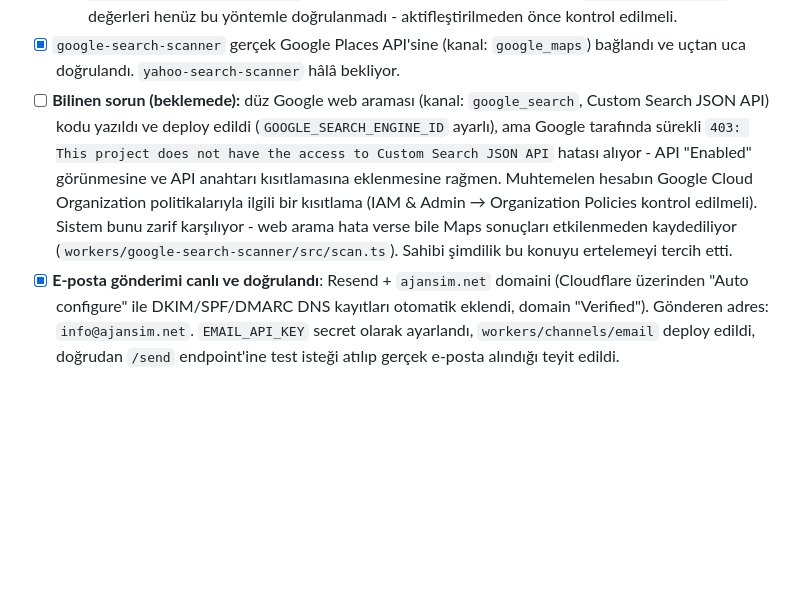
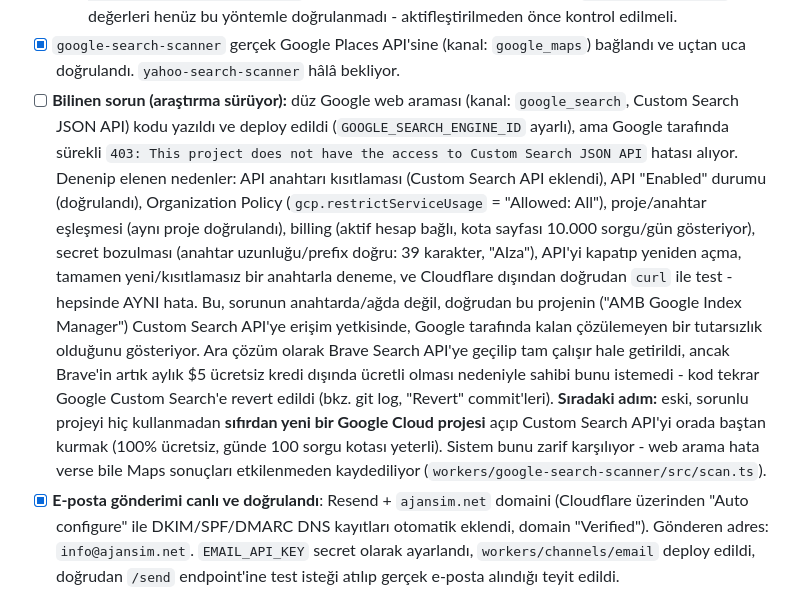
Before and after one commit to amuratbattal-png/M-teri-av-, a Markdown page: CLAUDE.md, the part around the change. Drawn GitHub-style; blank space fills up the shorter version.

Commit message:
CLAUDE.md: Brave revert sonrası Custom Search araştırma durumunu güncelle
Denenip elenen tüm nedenler (key restriction, API enable, org policy,
proje eşleşmesi, billing, secret bozulması, API kapat/aç, yeni anahtar,
IP/Cloudflare dışı test) not edildi. Sıradaki adım: sıfırdan yeni bir
Google Cloud projesi ile deneme.

Co-Authored-By: Claude Sonnet 5 <noreply@anthropic.com>
Claude-Session: https://claude.ai/code/session_01PAiYyW9SBtfRC2ZnEvBx4m

```diff
--- a/CLAUDE.md
+++ b/CLAUDE.md
@@ -176,18 +176,32 @@ Neden bu yapı:
 - [x] `google-search-scanner` gerçek Google Places API'sine (kanal:
       `google_maps`) bağlandı ve uçtan uca doğrulandı. `yahoo-search-scanner`
       hâlâ bekliyor.
-- [ ] **Bilinen sorun (beklemede):** düz Google web araması (kanal:
-      `google_search`, Custom Search JSON API) kodu yazıldı ve deploy
-      edildi (`GOOGLE_SEARCH_ENGINE_ID` ayarlı), ama Google tarafında
-      sürekli `403: This project does not have the access to Custom
-      Search JSON API` hatası alıyor - API "Enabled" görünmesine ve
-      API anahtarı kısıtlamasına eklenmesine rağmen. Muhtemelen
-      hesabın Google Cloud Organization politikalarıyla ilgili bir
-      kısıtlama (IAM & Admin → Organization Policies kontrol
-      edilmeli). Sistem bunu zarif karşılıyor - web arama hata verse
-      bile Maps sonuçları etkilenmeden kaydediliyor
-      (`workers/google-search-scanner/src/scan.ts`). Sahibi şimdilik
-      bu konuyu ertelemeyi tercih etti.
+- [ ] **Bilinen sorun (araştırma sürüyor):** düz Google web araması
+      (kanal: `google_search`, Custom Search JSON API) kodu yazıldı ve
+      deploy edildi (`GOOGLE_SEARCH_ENGINE_ID` ayarlı), ama Google
+      tarafında sürekli `403: This project does not have the access to
+      Custom Search JSON API` hatası alıyor. Denenip elenen nedenler:
+      API anahtarı kısıtlaması (Custom Search API eklendi), API
+      "Enabled" durumu (doğrulandı), Organization Policy
+      (`gcp.restrictServiceUsage` = "Allowed: All"), proje/anahtar
+      eşleşmesi (aynı proje doğrulandı), billing (aktif hesap bağlı,
+      kota sayfası 10.000 sorgu/gün gösteriyor), secret bozulması
+      (anahtar uzunluğu/prefix doğru: 39 karakter, "AIza"), API'yi
+      kapatıp yeniden açma, tamamen yeni/kısıtlamasız bir anahtarla
+      deneme, ve Cloudflare dışından doğrudan `curl` ile test - hepsinde
+      AYNI hata. Bu, sorunun anahtarda/ağda değil, doğrudan bu projenin
+      ("AMB Google Index Manager") Custom Search API'ye erişim
+      yetkisinde, Google tarafında kalan çözülemeyen bir tutarsızlık
+      olduğunu gösteriyor. Ara çözüm olarak Brave Search API'ye
+      geçilip tam çalışır hale getirildi, ancak Brave'in artık aylık
+      $5 ücretsiz kredi dışında ücretli olması nedeniyle sahibi bunu
+      istemedi - kod tekrar Google Custom Search'e revert edildi
+      (bkz. git log, "Revert" commit'leri). **Sıradaki adım:** eski,
+      sorunlu projeyi hiç kullanmadan **sıfırdan yeni bir Google Cloud
+      projesi** açıp Custom Search API'yi orada baştan kurmak (100%
+      ücretsiz, günde 100 sorgu kotası yeterli). Sistem bunu zarif
+      karşılıyor - web arama hata verse bile Maps sonuçları
+      etkilenmeden kaydediliyor (`workers/google-search-scanner/src/scan.ts`).
 - [x] **E-posta gönderimi canlı ve doğrulandı**: Resend + `ajansim.net`
       domaini (Cloudflare üzerinden "Auto configure" ile DKIM/SPF/DMARC
       DNS kayıtları otomatik eklendi, domain "Verified"). Gönderen adres:
```
